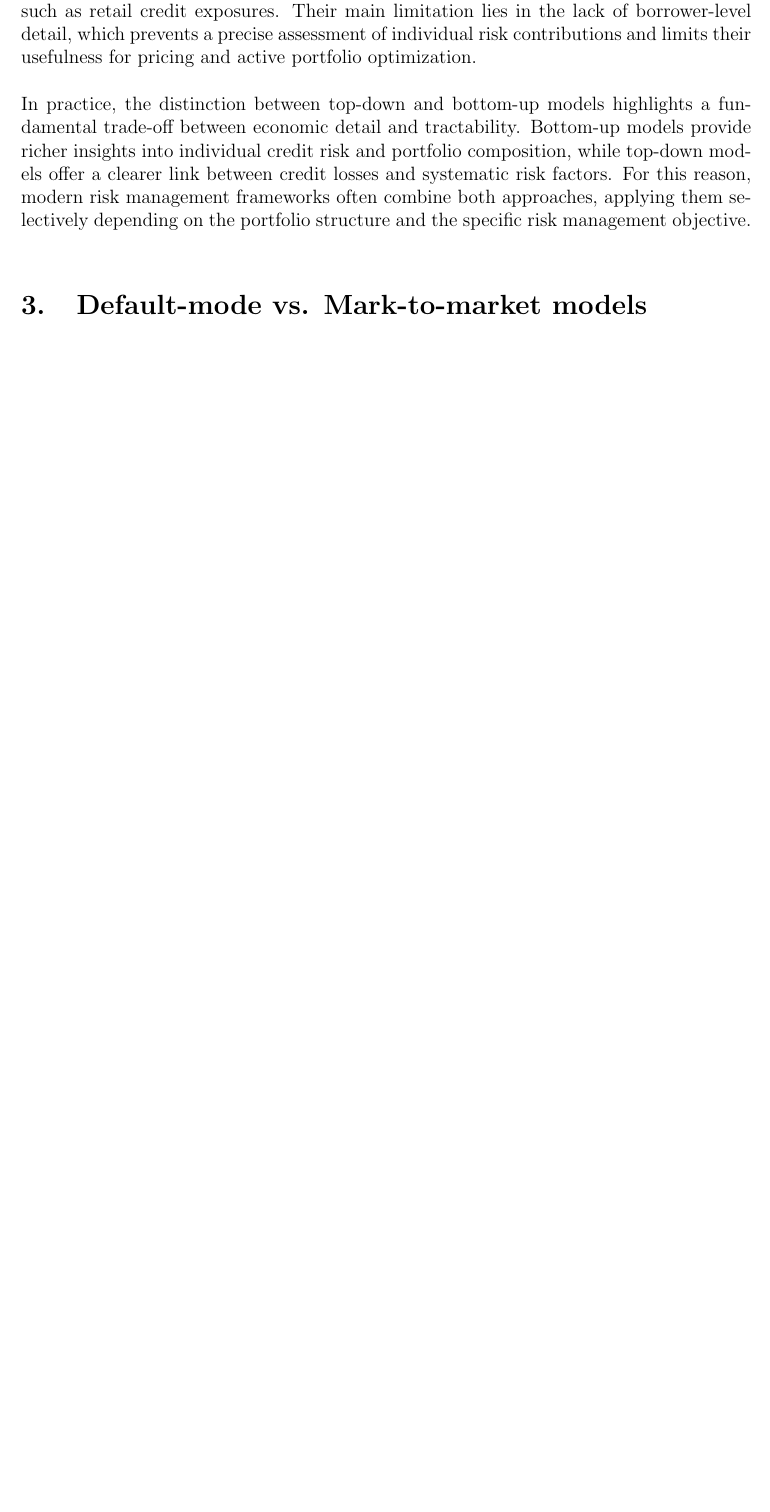
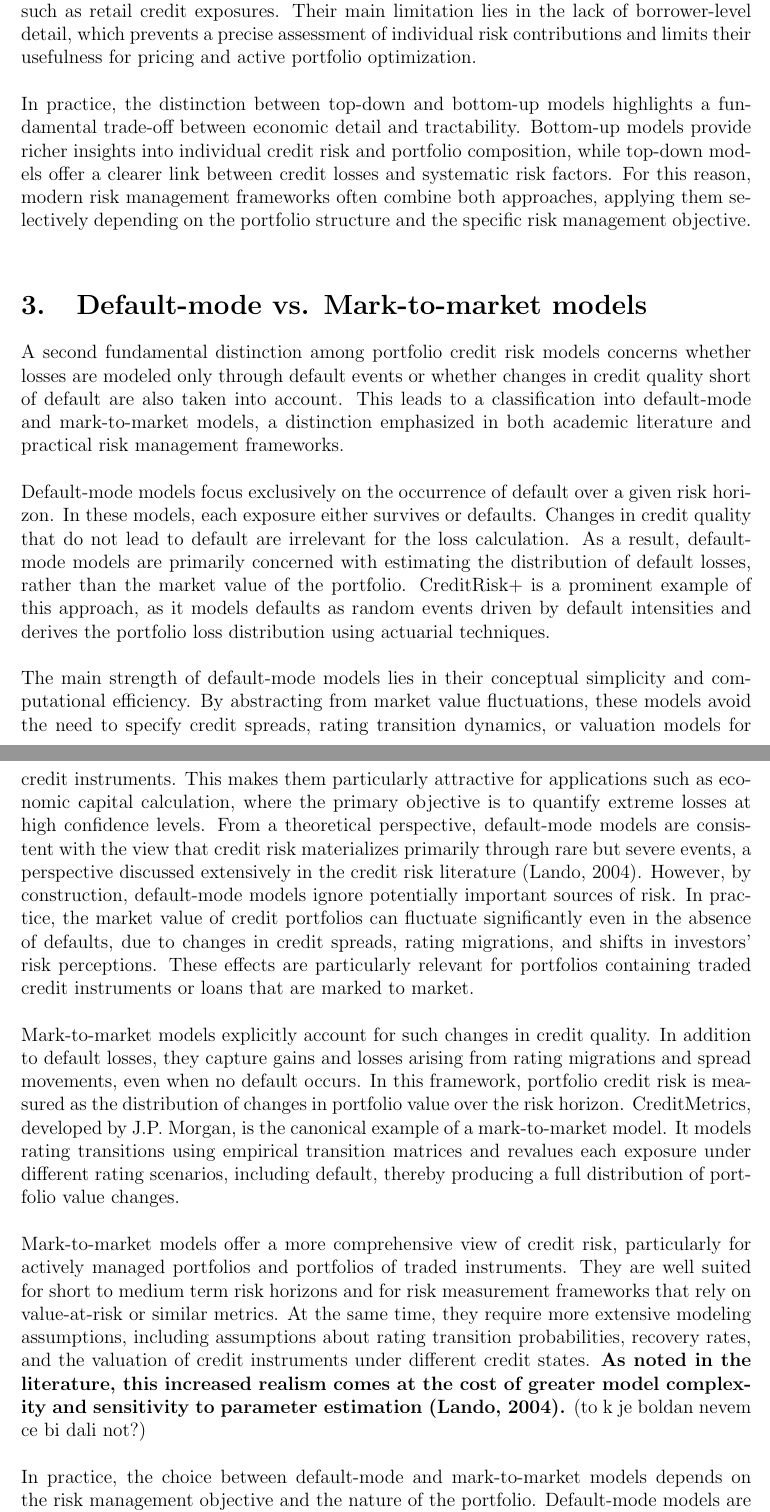
Before and after one commit to anamarijapotokar/Portfolio-credit-risk-models, a LaTeX document (essay.tex): part of page 3 of 3 before the commit and two parts of pages 3 and 4 of 4 after it, the two joined at a grey line, cut so that both start at the same text, the shorter picture padded with empty space. Compiled offline with pdfLaTeX.

Commit message:
Enhance discussion on credit risk modeling approaches
Expanded section on portfolio credit risk models, detailing the differences between default-mode and mark-to-market models, including their strengths and weaknesses.

```diff
--- a/essay.tex
+++ b/essay.tex
@@ -81,5 +81,36 @@ both approaches, applying them selectively depending on the portfolio structure
 
 \section{Default-mode vs. Mark-to-market models}
 
+\noindent A second fundamental distinction among portfolio credit risk models concerns whether losses are modeled only through default events or
+whether changes in credit quality short of default are also taken into account. This leads to a classification into default-mode and mark-to-market models,
+a distinction emphasized in both academic literature and practical risk management frameworks. \\
+
+\noindent Default-mode models focus exclusively on the occurrence of default over a given risk horizon. In these models, each exposure either survives or defaults.
+Changes in credit quality that do not lead to default are irrelevant for the loss calculation. As a result, default-mode models are primarily concerned with
+estimating the distribution of default losses, rather than the market value of the portfolio. CreditRisk+ is a prominent example of this approach, as it models
+defaults as random events driven by default intensities and derives the portfolio loss distribution using actuarial techniques. \\
+
+\noindent The main strength of default-mode models lies in their conceptual simplicity and computational efficiency. By abstracting from market value fluctuations,
+these models avoid the need to specify credit spreads, rating transition dynamics, or valuation models for credit instruments. This makes them particularly attractive
+for applications such as economic capital calculation, where the primary objective is to quantify extreme losses at high confidence levels. From a theoretical perspective,
+default-mode models are consistent with the view that credit risk materializes primarily through rare but severe events, a perspective discussed extensively in the credit
+risk literature (Lando, 2004).
+However, by construction, default-mode models ignore potentially important sources of risk. In practice, the market value of credit portfolios can fluctuate significantly
+even in the absence of defaults, due to changes in credit spreads, rating migrations, and shifts in investors’ risk perceptions. These effects are particularly relevant
+for portfolios containing traded credit instruments or loans that are marked to market. \\
+
+\noindent Mark-to-market models explicitly account for such changes in credit quality. In addition to default losses, they capture gains and losses arising from rating
+migrations and spread movements, even when no default occurs. In this framework, portfolio credit risk is measured as the distribution of changes in portfolio value over
+the risk horizon. CreditMetrics, developed by J.P. Morgan, is the canonical example of a mark-to-market model. It models rating transitions using empirical transition
+matrices and revalues each exposure under different rating scenarios, including default, thereby producing a full distribution of portfolio value changes. \\
+
+\noindent Mark-to-market models offer a more comprehensive view of credit risk, particularly for actively managed portfolios and portfolios of traded instruments.
+They are well suited for short to medium term risk horizons and for risk measurement frameworks that rely on value-at-risk or similar metrics. At the same time, they require more extensive modeling assumptions, including assumptions about rating transition probabilities, recovery rates, and the valuation of credit instruments under different credit states.
+\textbf{As noted in the literature, this increased realism comes at the cost of greater model complexity and sensitivity to parameter estimation (Lando, 2004).} (to k je boldan nevem ce bi dali not?) \\
+
+\noindent In practice, the choice between default-mode and mark-to-market models depends on the risk management objective and the nature of the portfolio. Default-mode models are typically preferred for long-horizon capital adequacy and regulatory purposes, while mark-to-market models are more appropriate for portfolios where interim valuation changes are economically significant. Many institutions therefore use both approaches in parallel, recognizing that they capture complementary dimensions of portfolio credit risk. \\
+
+
+
 
 \end{document}
```
